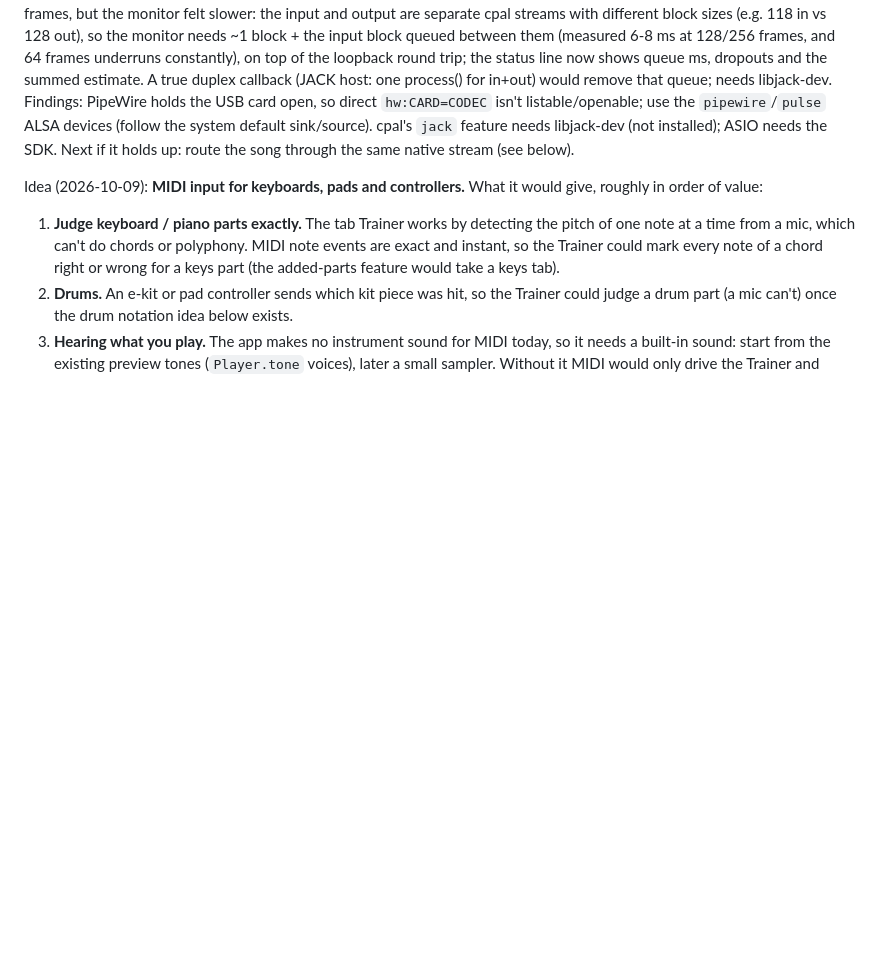
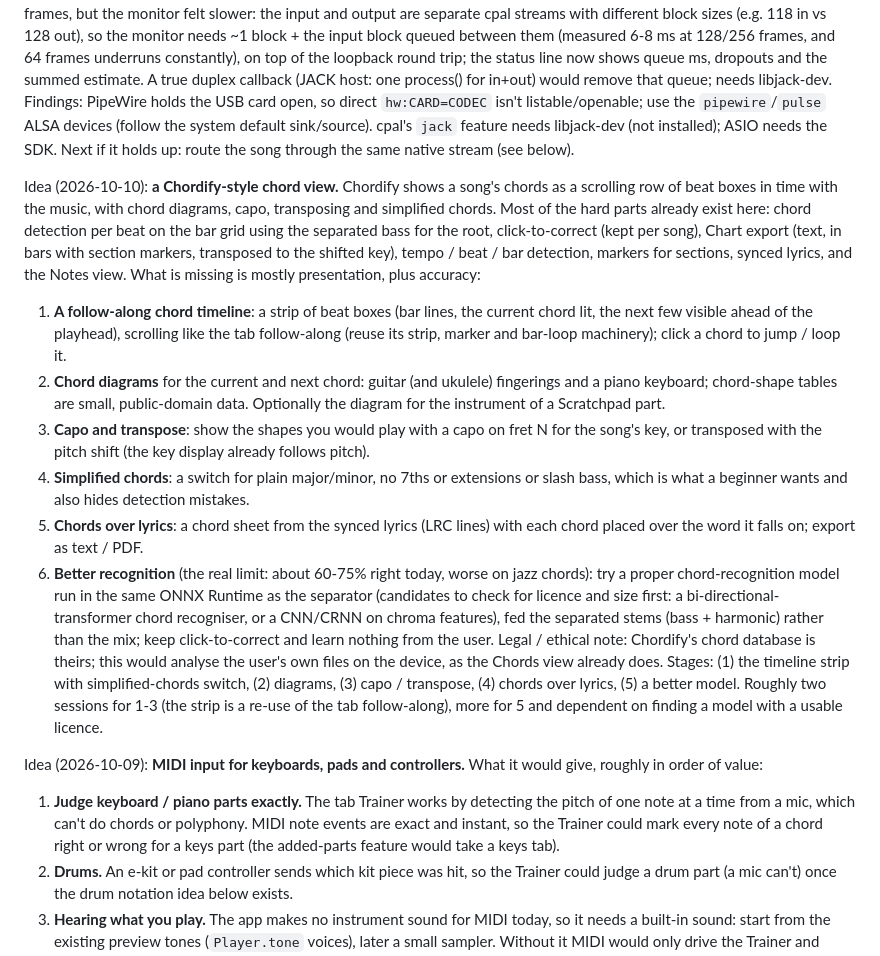
Before and after one commit to Gerschwin/steminize, a Markdown page: BACKLOG.md, the part around the change. Rendered like a GitHub page; blank space fills up the shorter version.

Commit message:
Backlog: idea, a Chordify-style chord view

```diff
--- a/BACKLOG.md
+++ b/BACKLOG.md
@@ -5,6 +5,15 @@
 **Native engine 2026-10-04, branch `native-audio` (not merged).** Stages 2-6 of `NATIVE_ENGINE_PLAN.md` are built: Rust port of the mixer / EQ / transport / stretcher (`src-tauri/src/engine/`, tested against the TypeScript reference), native playback of saved songs, native live input with monitor and recording that lines up with the song (take within about 1 ms in a loopback test), device-loss fallback to the web engine, audio load / dropout counters, friendlier device errors, and a `native-check.yml` workflow that compiles and tests on Linux, Windows and macOS. Not yet: JACK / ASIO; Windows / macOS tried on real machines; unsaved songs (still web); AppImage with the native audio library not yet tested (libasound is dynamic: check it starts and finds PipeWire); a `Player` interface instead of the `nativeSong` switches inside `Player`.
 
 **Native audio proof of concept started 2026-10-04 on branch `native-audio`** (not merged): `src-tauri/src/native_audio.rs` (cpal 0.15, ALSA host) + `src/ui/nativeAudio.ts` + a "Native audio (experimental)" row in the Live input drawer, desktop app only. Commands: list devices, input->output monitor, loopback click test. Result so far, software loopback through a PipeWire null sink (no hardware): round trip 6.5 ms at 128-frame buffers, 8.8 ms at 64, 11.7 ms at 512, blocks of 1-3 ms, against ~240 ms measured through the webview. Real USB interface, user's loopback cable: 12.6 ms at 256 frames, but the monitor felt slower: the input and output are separate cpal streams with different block sizes (e.g. 118 in vs 128 out), so the monitor needs ~1 block + the input block queued between them (measured 6-8 ms at 128/256 frames, and 64 frames underruns constantly), on top of the loopback round trip; the status line now shows queue ms, dropouts and the summed estimate. A true duplex callback (JACK host: one process() for in+out) would remove that queue; needs libjack-dev. Findings: PipeWire holds the USB card open, so direct `hw:CARD=CODEC` isn't listable/openable; use the `pipewire`/`pulse` ALSA devices (follow the system default sink/source). cpal's `jack` feature needs libjack-dev (not installed); ASIO needs the SDK. Next if it holds up: route the song through the same native stream (see below).
+
+Idea (2026-10-10): **a Chordify-style chord view.** Chordify shows a song's chords as a scrolling row of beat boxes in time with the music, with chord diagrams, capo, transposing and simplified chords. Most of the hard parts already exist here: chord detection per beat on the bar grid using the separated bass for the root, click-to-correct (kept per song), Chart export (text, in bars with section markers, transposed to the shifted key), tempo / beat / bar detection, markers for sections, synced lyrics, and the Notes view. What is missing is mostly presentation, plus accuracy:
+1. **A follow-along chord timeline**: a strip of beat boxes (bar lines, the current chord lit, the next few visible ahead of the playhead), scrolling like the tab follow-along (reuse its strip, marker and bar-loop machinery); click a chord to jump / loop it.
+2. **Chord diagrams** for the current and next chord: guitar (and ukulele) fingerings and a piano keyboard; chord-shape tables are small, public-domain data. Optionally the diagram for the instrument of a Scratchpad part.
+3. **Capo and transpose**: show the shapes you would play with a capo on fret N for the song's key, or transposed with the pitch shift (the key display already follows pitch).
+4. **Simplified chords**: a switch for plain major/minor, no 7ths or extensions or slash bass, which is what a beginner wants and also hides detection mistakes.
+5. **Chords over lyrics**: a chord sheet from the synced lyrics (LRC lines) with each chord placed over the word it falls on; export as text / PDF.
+6. **Better recognition** (the real limit: about 60-75% right today, worse on jazz chords): try a proper chord-recognition model run in the same ONNX Runtime as the separator (candidates to check for licence and size first: a bi-directional-transformer chord recogniser, or a CNN/CRNN on chroma features), fed the separated stems (bass + harmonic) rather than the mix; keep click-to-correct and learn nothing from the user.
+Legal / ethical note: Chordify's chord database is theirs; this would analyse the user's own files on the device, as the Chords view already does. Stages: (1) the timeline strip with simplified-chords switch, (2) diagrams, (3) capo / transpose, (4) chords over lyrics, (5) a better model. Roughly two sessions for 1-3 (the strip is a re-use of the tab follow-along), more for 5 and dependent on finding a model with a usable licence.
 
 Idea (2026-10-09): **MIDI input for keyboards, pads and controllers.** What it would give, roughly in order of value:
 1. **Judge keyboard / piano parts exactly.** The tab Trainer works by detecting the pitch of one note at a time from a mic, which can't do chords or polyphony. MIDI note events are exact and instant, so the Trainer could mark every note of a chord right or wrong for a keys part (the added-parts feature would take a keys tab).
```
